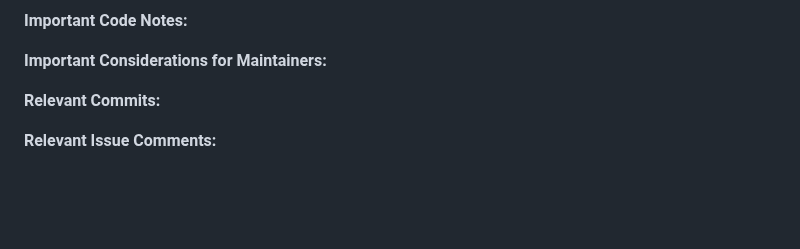
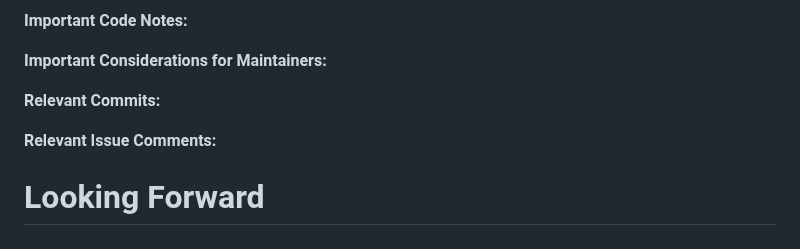
Before and after one commit to RTXteam/RTX-KG2, a Markdown page: JSONLines_Time_Comparison.md, the part around one of its changes. GitHub-like rendering; blank space fills up the shorter version.

```diff
--- a/JSONLines_Time_Comparison.md
+++ b/JSONLines_Time_Comparison.md
@@ -164,3 +205,5 @@ Total|24:33:40|00:00:00||| |
 **Relevant Commits:**
 
 **Relevant Issue Comments:**
+
+# Looking Forward
```
Also changed, not shown: other parts of JSONLines_Time_Comparison.md (+41 -0 lines).
